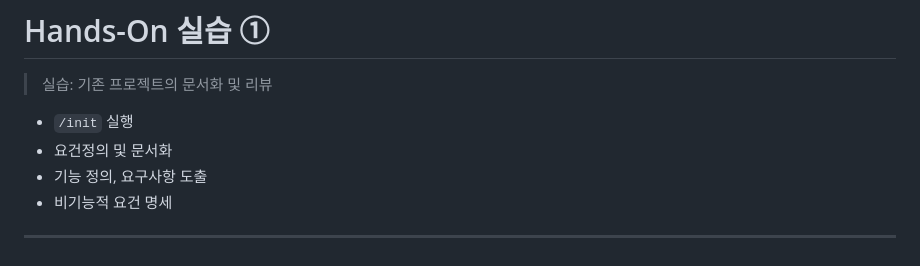
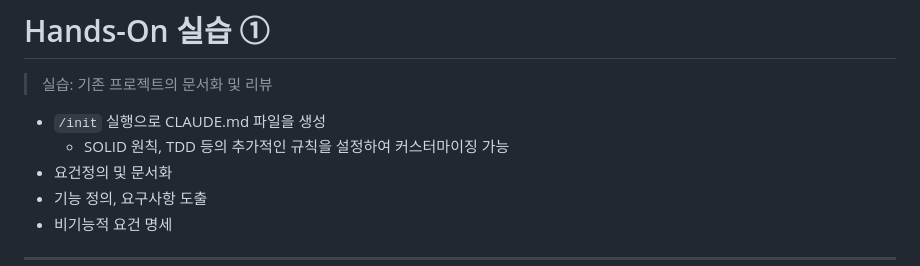
Before and after one commit to roboco-io/vibe-coding-workshop, a Markdown page: slides/index.md, the part around the change. Drawn GitHub-style.

Commit message:
슬라이드 수정

```diff
--- a/slides/index.md
+++ b/slides/index.md
@@ -245,7 +245,8 @@ AI는 반복적 작업을 자동화하고,
 
 > 실습: 기존 프로젝트의 문서화 및 리뷰
 
-* `/init` 실행
+* `/init` 실행으로 CLAUDE.md 파일을 생성
+  * SOLID 원칙, TDD 등의 추가적인 규칙을 설정하여 커스터마이징 가능
 * 요건정의 및 문서화
 * 기능 정의, 요구사항 도출
 * 비기능적 요건 명세
```
